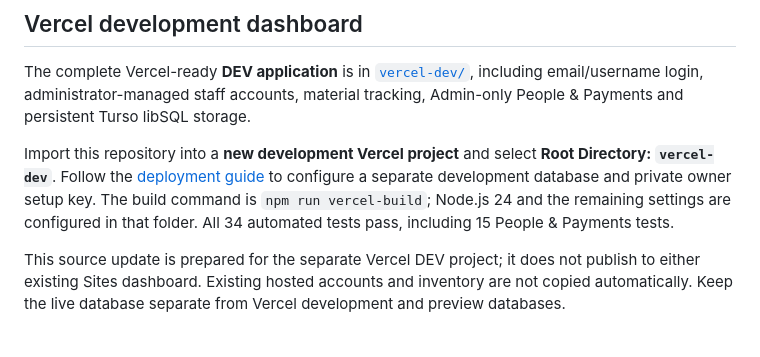
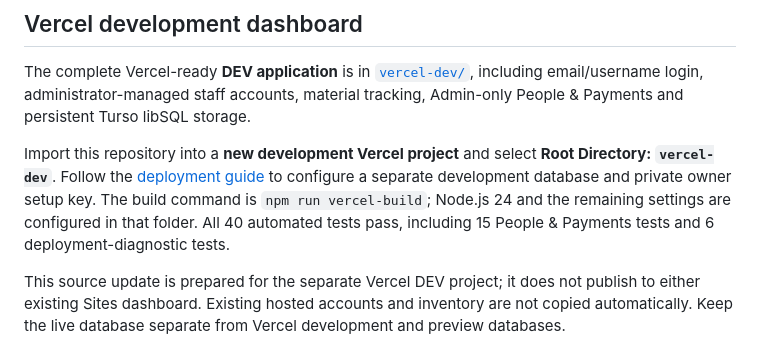
Before and after one commit to kittuteja/ssr-infratech-dashboard, a Markdown page: README.md, the part around the change. Rendered like a GitHub page.

Commit message:
Update validation totals for deployment diagnostics

```diff
--- a/README.md
+++ b/README.md
@@ -4,7 +4,7 @@
 
 The complete Vercel-ready **DEV application** is in [`vercel-dev/`](vercel-dev/), including email/username login, administrator-managed staff accounts, material tracking, Admin-only People & Payments and persistent Turso libSQL storage.
 
-Import this repository into a **new development Vercel project** and select **Root Directory: `vercel-dev`**. Follow the [deployment guide](vercel-dev/VERCEL-DEPLOY.md) to configure a separate development database and private owner setup key. The build command is `npm run vercel-build`; Node.js 24 and the remaining settings are configured in that folder. All 34 automated tests pass, including 15 People & Payments tests.
+Import this repository into a **new development Vercel project** and select **Root Directory: `vercel-dev`**. Follow the [deployment guide](vercel-dev/VERCEL-DEPLOY.md) to configure a separate development database and private owner setup key. The build command is `npm run vercel-build`; Node.js 24 and the remaining settings are configured in that folder. All 40 automated tests pass, including 15 People & Payments tests and 6 deployment-diagnostic tests.
 
 This source update is prepared for the separate Vercel DEV project; it does not publish to either existing Sites dashboard. Existing hosted accounts and inventory are not copied automatically. Keep the live database separate from Vercel development and preview databases.
 
```
